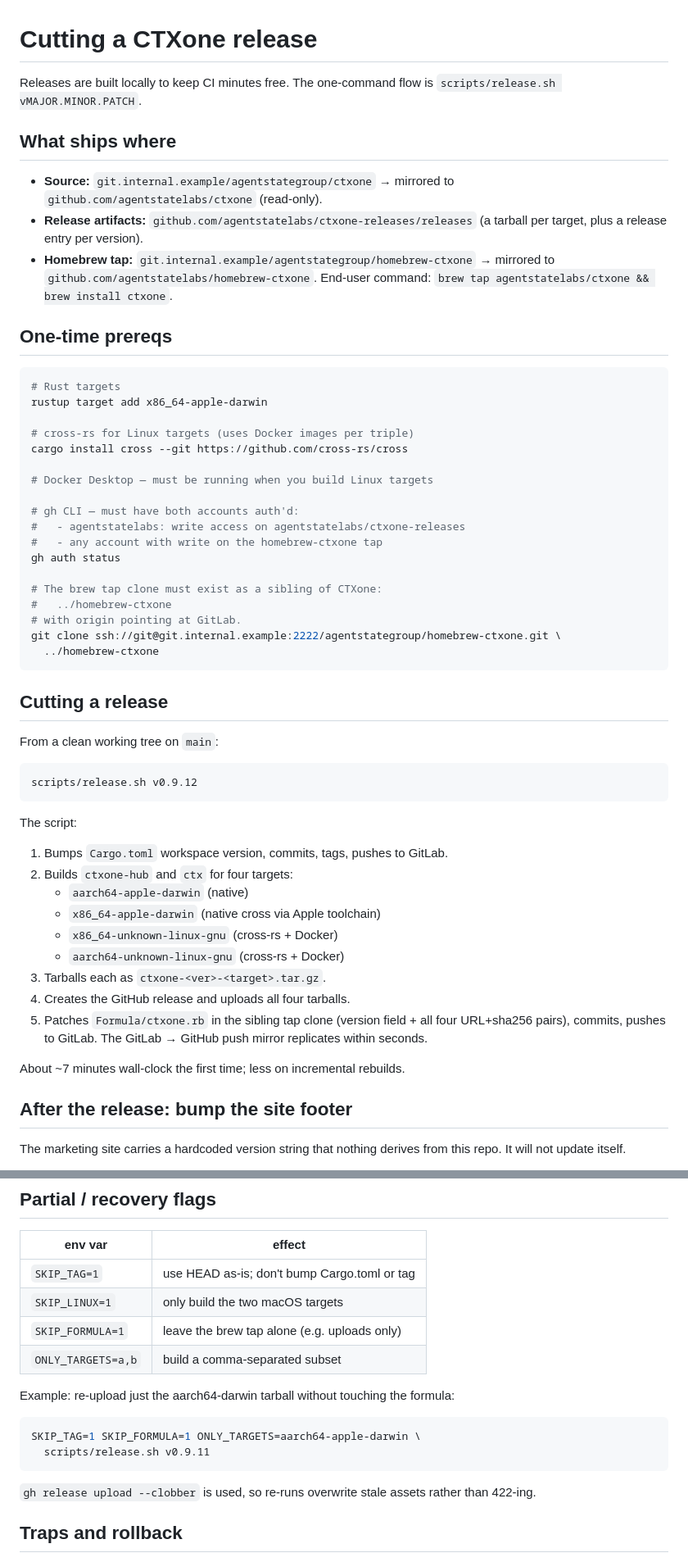
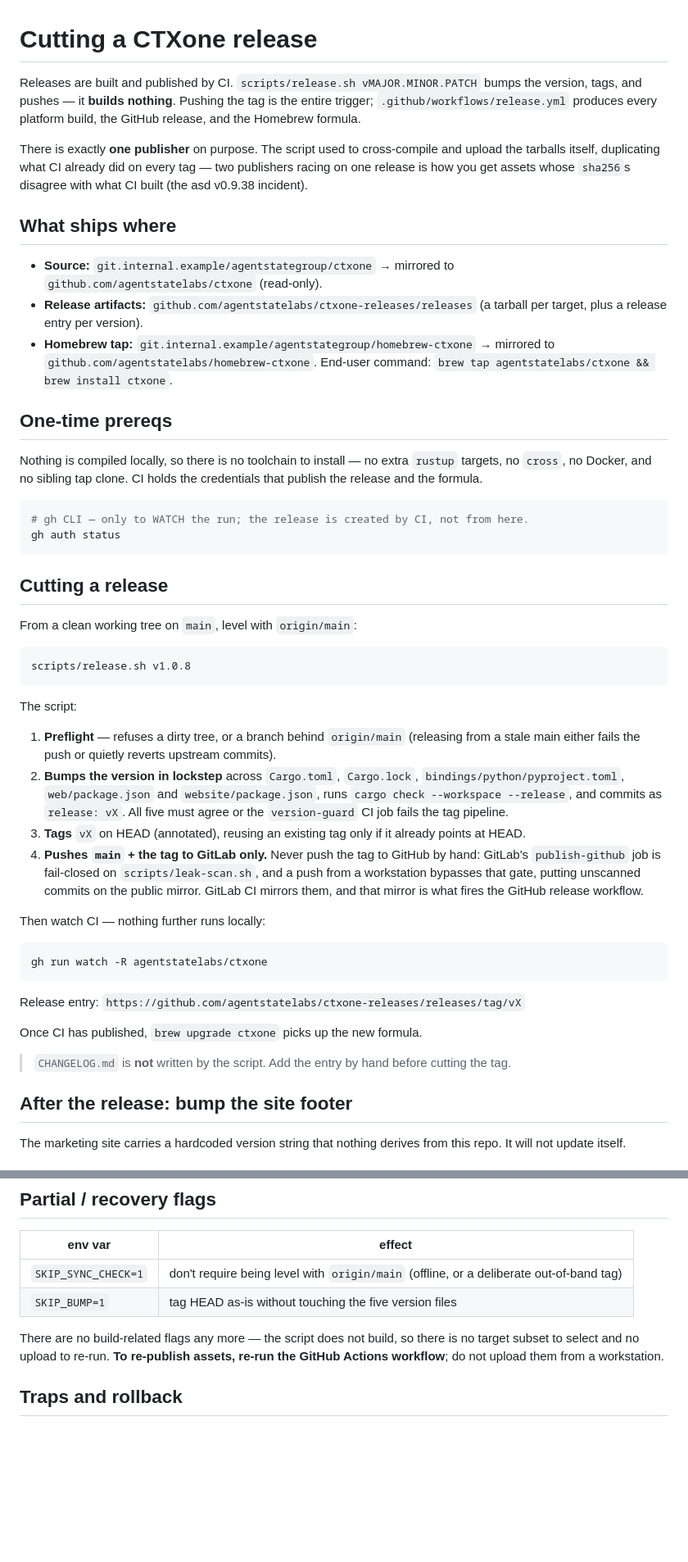
Before and after one commit to agentstatelabs/ctxone, a Markdown page: RELEASE.md, 2 parts joined by grey strips. Shown at 82% size. Rendered like a GitHub page; blank space fills up the shorter version.

Commit message:
docs(release): describe the CI-published flow the script actually performs
RELEASE.md still documented the retired local-build flow: it claimed
releases are "built locally to keep CI minutes free", listed four
cross-compiled targets, and told the reader to install cross-rs, run
Docker, auth gh for uploads, and keep a sibling homebrew tap clone.

scripts/release.sh builds nothing. It preflights, bumps five version
files in lockstep, tags, and pushes to GitLab; the GitHub release
workflow publishes every artifact and the formula. Following the old
text would have had someone publishing a second set of tarballs by hand
— exactly the two-publishers race that produced mismatched sha256s in
asd v0.9.38.

Also replaces the recovery-flag table, which listed four env vars the
script no longer reads (SKIP_TAG, SKIP_LINUX, SKIP_FORMULA,
ONLY_TARGETS) and omitted the two it does (SKIP_SYNC_CHECK, SKIP_BUMP),
and records why the tag must never be pushed to GitHub by hand: it would
bypass the fail-closed leak-scan gate.

Co-Authored-By: Claude Opus 5 <noreply@anthropic.com>

````diff
--- a/RELEASE.md
+++ b/RELEASE.md
@@ -1,7 +1,14 @@
 # Cutting a CTXone release
 
-Releases are built locally to keep CI minutes free. The one-command flow is
-`scripts/release.sh vMAJOR.MINOR.PATCH`.
+Releases are built and published by CI. `scripts/release.sh vMAJOR.MINOR.PATCH`
+bumps the version, tags, and pushes — it **builds nothing**. Pushing the tag is
+the entire trigger; `.github/workflows/release.yml` produces every platform
+build, the GitHub release, and the Homebrew formula.
+
+There is exactly **one publisher** on purpose. The script used to cross-compile
+and upload the tarballs itself, duplicating what CI already did on every tag —
+two publishers racing on one release is how you get assets whose `sha256`s
+disagree with what CI built (the asd v0.9.38 incident).
 
 ## What ships where
 
@@ -15,50 +22,53 @@ Releases are built locally to keep CI minutes free. The one-command flow is
 
 ## One-time prereqs
 
+Nothing is compiled locally, so there is no toolchain to install — no extra
+`rustup` targets, no `cross`, no Docker, and no sibling tap clone. CI holds the
+credentials that publish the release and the formula.
+
 ```sh
-# Rust targets
-rustup target add x86_64-apple-darwin
-
-# cross-rs for Linux targets (uses Docker images per triple)
-cargo install cross --git https://github.com/cross-rs/cross
-
-# Docker Desktop — must be running when you build Linux targets
-
-# gh CLI — must have both accounts auth'd:
-#   - agentstatelabs: write access on agentstatelabs/ctxone-releases
-#   - any account with write on the homebrew-ctxone tap
+# gh CLI — only to WATCH the run; the release is created by CI, not from here.
 gh auth status
-
-# The brew tap clone must exist as a sibling of CTXone:
-#   ../homebrew-ctxone
-# with origin pointing at GitLab.
-git clone ssh://git@git.internal.example:2222/agentstategroup/homebrew-ctxone.git \
-  ../homebrew-ctxone
 ```
 
 ## Cutting a release
 
-From a clean working tree on `main`:
+From a clean working tree on `main`, level with `origin/main`:
 
 ```sh
-scripts/release.sh v0.9.12
+scripts/release.sh v1.0.8
 ```
 
 The script:
 
-1. Bumps `Cargo.toml` workspace version, commits, tags, pushes to GitLab.
-2. Builds `ctxone-hub` and `ctx` for four targets:
-   - `aarch64-apple-darwin` (native)
-   - `x86_64-apple-darwin` (native cross via Apple toolchain)
-   - `x86_64-unknown-linux-gnu` (cross-rs + Docker)
-   - `aarch64-unknown-linux-gnu` (cross-rs + Docker)
-3. Tarballs each as `ctxone-<ver>-<target>.tar.gz`.
-4. Creates the GitHub release and uploads all four tarballs.
-5. Patches `Formula/ctxone.rb` in the sibling tap clone (version field + all
-   four URL+sha256 pairs), commits, pushes to GitLab. The GitLab → GitHub
-   push mirror replicates within seconds.
+1. **Preflight** — refuses a dirty tree, or a branch behind `origin/main`
+   (releasing from a stale main either fails the push or quietly reverts
+   upstream commits).
+2. **Bumps the version in lockstep** across `Cargo.toml`, `Cargo.lock`,
+   `bindings/python/pyproject.toml`, `web/package.json` and
+   `website/package.json`, runs `cargo check --workspace --release`, and commits
+   as `release: vX`. All five must agree or the `version-guard` CI job fails the
+   tag pipeline.
+3. **Tags** `vX` on HEAD (annotated), reusing an existing tag only if it already
+   points at HEAD.
+4. **Pushes `main` + the tag to GitLab only.** Never push the tag to GitHub by
+   hand: GitLab's `publish-github` job is fail-closed on `scripts/leak-scan.sh`,
+   and a push from a workstation bypasses that gate, putting unscanned commits
+   on the public mirror. GitLab CI mirrors them, and that mirror is what fires
+   the GitHub release workflow.
 
-About ~7 minutes wall-clock the first time; less on incremental rebuilds.
+Then watch CI — nothing further runs locally:
+
+```sh
+gh run watch -R agentstatelabs/ctxone
+```
+
+Release entry: `https://github.com/agentstatelabs/ctxone-releases/releases/tag/vX`
+
+Once CI has published, `brew upgrade ctxone` picks up the new formula.
+
+> `CHANGELOG.md` is **not** written by the script. Add the entry by hand before
+> cutting the tag.
 
 ## After the release: bump the site footer
 
@@ -83,21 +93,12 @@ home in a checklist.
 
 | env var | effect |
 |---------|--------|
-| `SKIP_TAG=1` | use HEAD as-is; don't bump Cargo.toml or tag |
-| `SKIP_LINUX=1` | only build the two macOS targets |
-| `SKIP_FORMULA=1` | leave the brew tap alone (e.g. uploads only) |
-| `ONLY_TARGETS=a,b` | build a comma-separated subset |
+| `SKIP_SYNC_CHECK=1` | don't require being level with `origin/main` (offline, or a deliberate out-of-band tag) |
+| `SKIP_BUMP=1` | tag HEAD as-is without touching the five version files |
 
-Example: re-upload just the aarch64-darwin tarball without touching the
-formula:
-
-```sh
-SKIP_TAG=1 SKIP_FORMULA=1 ONLY_TARGETS=aarch64-apple-darwin \
-  scripts/release.sh v0.9.11
-```
-
-`gh release upload --clobber` is used, so re-runs overwrite stale assets
-rather than 422-ing.
+There are no build-related flags any more — the script does not build, so there
+is no target subset to select and no upload to re-run. **To re-publish assets,
+re-run the GitHub Actions workflow**; do not upload them from a workstation.
 
 ## Traps and rollback
 
````
Also changed, not shown: other parts of RELEASE.md (+4 -3 lines).
